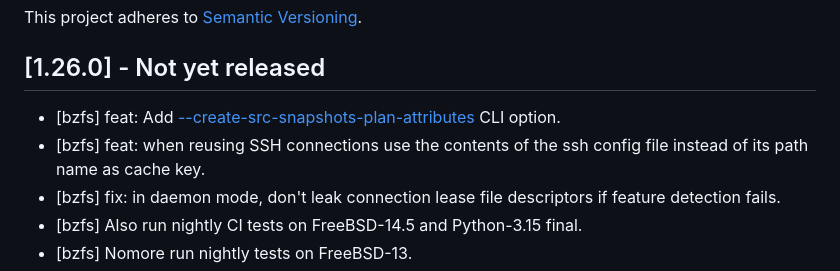
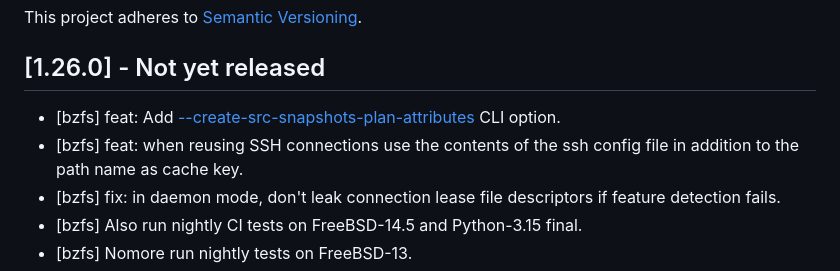
Before and after one commit to whoschek/bzfs, a Markdown page: CHANGELOG.md, the part around the change. Rendered like a GitHub page.

Commit message:
docs: update CHANGELOG (cont'd)
Signed-off-by: Wolfgang Hoschek <wolfgang.hoschek@mac.com>

```diff
--- a/CHANGELOG.md
+++ b/CHANGELOG.md
@@ -5,10 +5,10 @@ This project adheres to [Semantic Versioning](https://semver.org/spec/v2.0.0.htm
 ## [1.26.0] - Not yet released
 
 - [bzfs] feat: Add
-  [--create-src-snapshots-plan-attributes](https://github.com/whoschek/bzfs#https://github.com/whoschek/bzfs#--create-src-snapshots-plan-attributes)
-  CLI option.
-- [bzfs] feat: when reusing SSH connections use the contents of the ssh config file instead of its path name as cache
-  key.
+  [--create-src-snapshots-plan-attributes](https://github.com/whoschek/bzfs#--create-src-snapshots-plan-attributes) CLI
+  option.
+- [bzfs] feat: when reusing SSH connections use the contents of the ssh config file in addition to the path name as
+  cache key.
 - [bzfs] fix: in daemon mode, don't leak connection lease file descriptors if feature detection fails.
 - [bzfs] Also run nightly CI tests on FreeBSD-14.5 and Python-3.15 final.
 - [bzfs] Nomore run nightly tests on FreeBSD-13.
```
